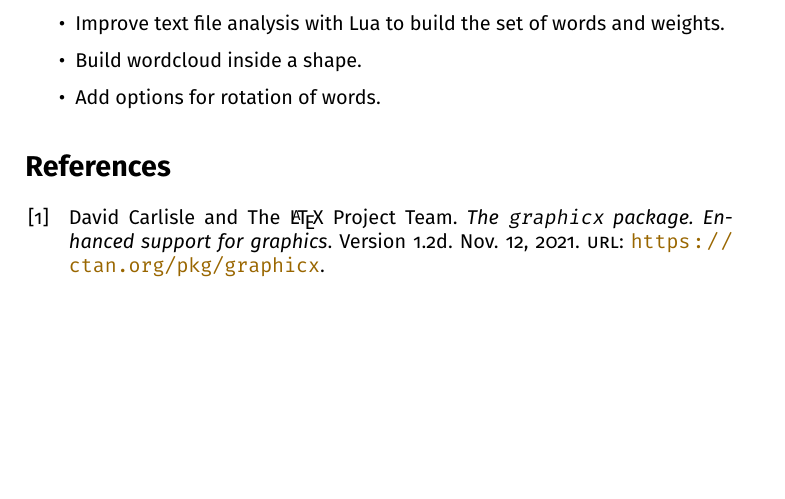
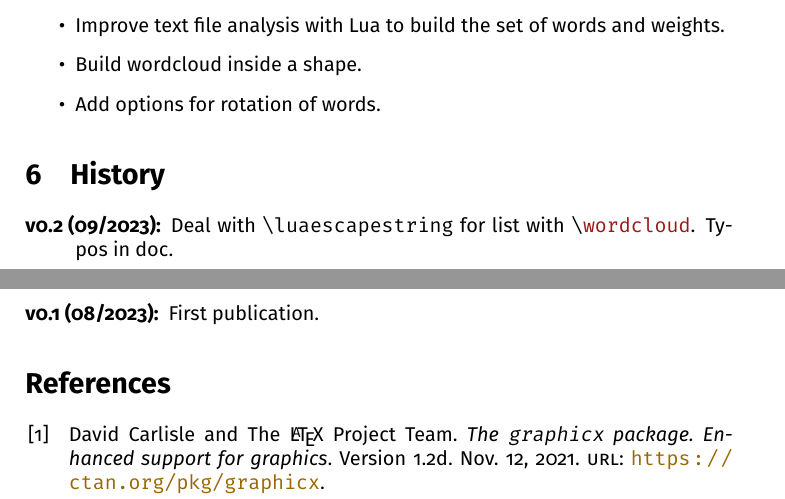
Before and after one commit to chupinmaxime/wordcloud, a LaTeX document (doc/wordcloud-doc-en.tex): part of page 9 of 11 before the commit and two parts of pages 9 and 10 of 11 after it, the two joined at a grey line, cut so that both start at the same text, the shorter picture padded with empty space. The pictures show the PDF file doc/wordcloud-doc-en.pdf that the author committed with the source.

Commit message:
History in doc

```diff
--- a/doc/wordcloud-doc-en.tex
+++ b/doc/wordcloud-doc-en.tex
@@ -424,6 +424,13 @@ Some things to do:
   \item Add options for rotation of words.
 \end{itemize}
 
+\section{History}
+
+\begin{description}
+  \item[v0.2 (09/2023):] Deal with \lstinline+\luaescapestring+ for list with
+  \lstinline+\wordcloud+. Typos in doc.
+  \item[v0.1 (08/2023):] First publication.
+\end{description}
 \printbibliography
 \printindex
 \newpage
```
Also changed, not shown: doc/wordcloud-doc-en.pdf.
